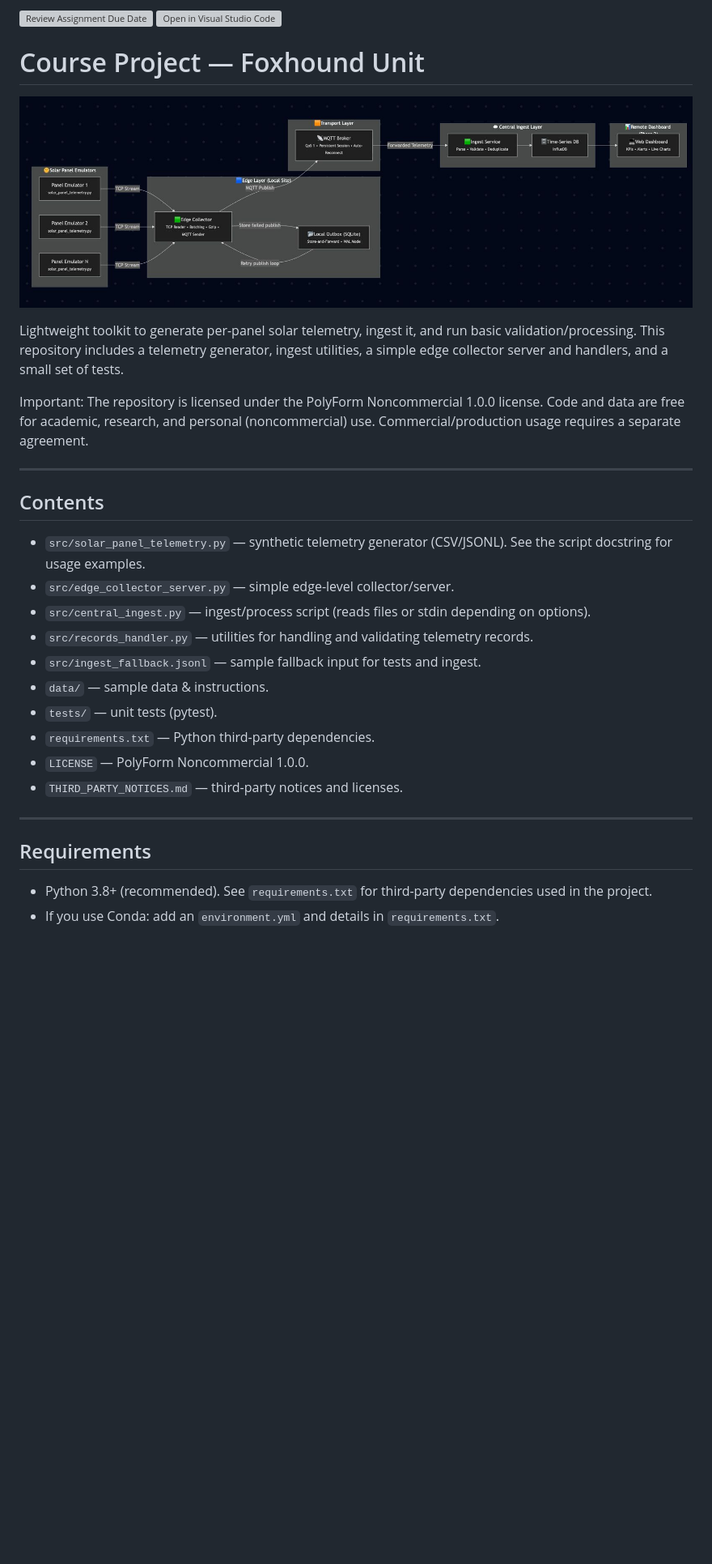
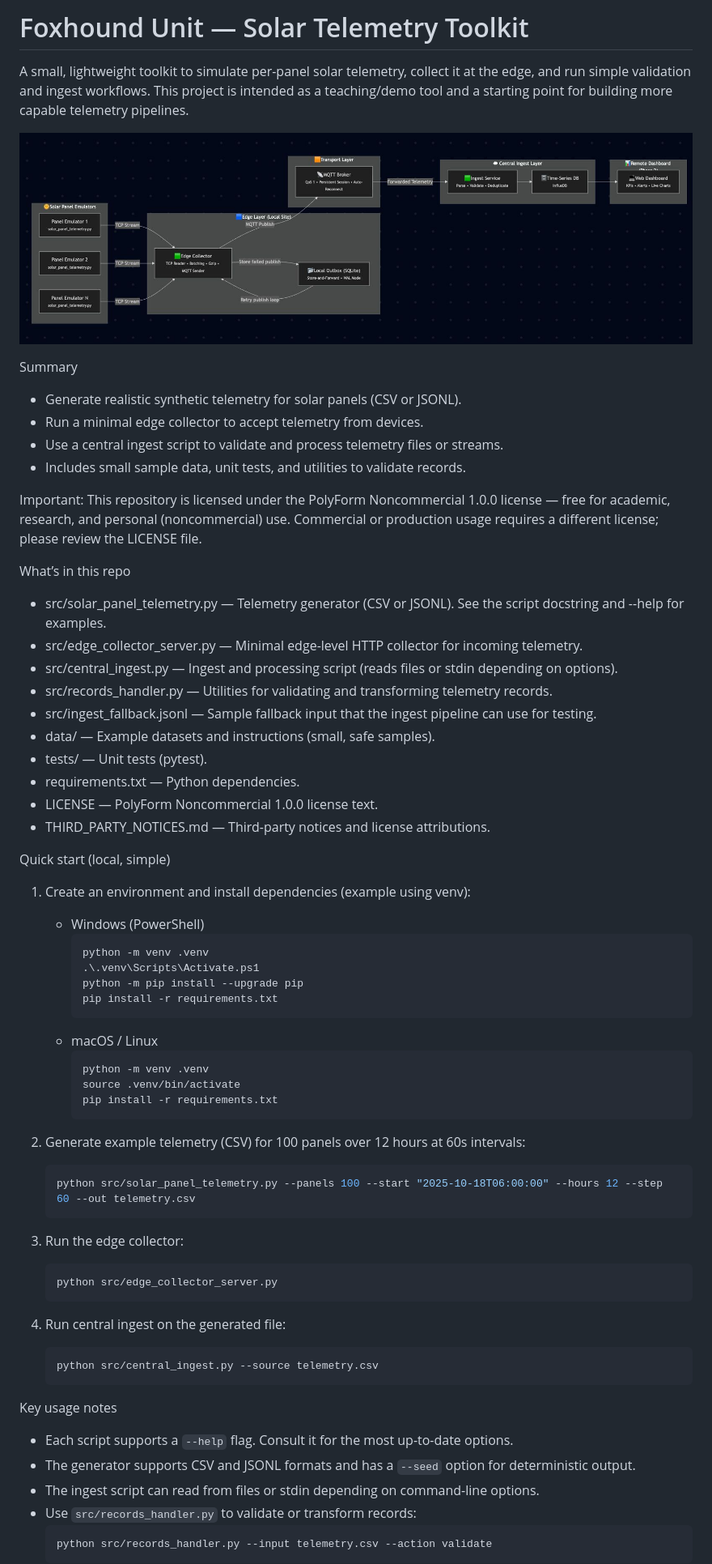
Before and after one commit to COE-427-Distributed-Computing-Term-251/course-project-foxhound-unit, a Markdown page: README.md, the part around one of its changes. Shown at 81% size. GitHub-like rendering; blank space fills up the shorter version; grey boxes are pictures that could not be loaded.

Commit message:
Revise README for Foxhound Unit project
Updated README to reflect project focus on solar telemetry and improved clarity on usage and structure.

````diff
--- a/README.md
+++ b/README.md
@@ -1,32 +1,66 @@
-[![Review Assignment Due Date](https://classroom.github.com/assets/deadline-readme-button-22041afd0340ce965d47ae6ef1cefeee28c7c493a6346c4f15d667ab976d596c.svg)](https://classroom.github.com/a/DbENLCjU)
-[![Open in Visual Studio Code](https://classroom.github.com/assets/open-in-vscode-2e0aaae1b6195c2367325f4f02e2d04e9abb55f0b24a779b69b11b9e10269abc.svg)](https://classroom.github.com/online_ide?assignment_repo_id=21680952&assignment_repo_type=AssignmentRepo)
-# Course Project — Foxhound Unit
+# Foxhound Unit — Solar Telemetry Toolkit
+
+A small, lightweight toolkit to simulate per-panel solar telemetry, collect it at the edge, and run simple validation and ingest workflows. This project is intended as a teaching/demo tool and a starting point for building more capable telemetry pipelines.
 
 ![System Diagram](diagram.jpeg)
 
-Lightweight toolkit to generate per-panel solar telemetry, ingest it, and run basic validation/processing. This repository includes a telemetry generator, ingest utilities, a simple edge collector server and handlers, and a small set of tests.
+Summary
+- Generate realistic synthetic telemetry for solar panels (CSV or JSONL).
+- Run a minimal edge collector to accept telemetry from devices.
+- Use a central ingest script to validate and process telemetry files or streams.
+- Includes small sample data, unit tests, and utilities to validate records.
 
-Important: The repository is licensed under the PolyForm Noncommercial 1.0.0 license. Code and data are free for academic, research, and personal (noncommercial) use. Commercial/production usage requires a separate agreement.
+Important: This repository is licensed under the PolyForm Noncommercial 1.0.0 license — free for academic, research, and personal (noncommercial) use. Commercial or production usage requires a different license; please review the LICENSE file.
 
----
+What’s in this repo
+- src/solar_panel_telemetry.py — Telemetry generator (CSV or JSONL). See the script docstring and --help for examples.
+- src/edge_collector_server.py — Minimal edge-level HTTP collector for incoming telemetry.
+- src/central_ingest.py — Ingest and processing script (reads files or stdin depending on options).
+- src/records_handler.py — Utilities for validating and transforming telemetry records.
+- src/ingest_fallback.jsonl — Sample fallback input that the ingest pipeline can use for testing.
+- data/ — Example datasets and instructions (small, safe samples).
+- tests/ — Unit tests (pytest).
+- requirements.txt — Python dependencies.
+- LICENSE — PolyForm Noncommercial 1.0.0 license text.
+- THIRD_PARTY_NOTICES.md — Third-party notices and license attributions.
 
-## Contents
+Quick start (local, simple)
+1. Create an environment and install dependencies (example using venv):
+   - Windows (PowerShell)
+     ```powershell
+     python -m venv .venv
+     .\.venv\Scripts\Activate.ps1
+     python -m pip install --upgrade pip
+     pip install -r requirements.txt
+     ```
+   - macOS / Linux
+     ```bash
+     python -m venv .venv
+     source .venv/bin/activate
+     pip install -r requirements.txt
+     ```
 
-- `src/solar_panel_telemetry.py` — synthetic telemetry generator (CSV/JSONL). See the script docstring for usage examples.
-- `src/edge_collector_server.py` — simple edge-level collector/server.
-- `src/central_ingest.py` — ingest/process script (reads files or stdin depending on options).
-- `src/records_handler.py` — utilities for handling and validating telemetry records.
-- `src/ingest_fallback.jsonl` — sample fallback input for tests and ingest.
-- `data/` — sample data & instructions.
-- `tests/` — unit tests (pytest).
-- `requirements.txt` — Python third-party dependencies.
-- `LICENSE` — PolyForm Noncommercial 1.0.0.
-- `THIRD_PARTY_NOTICES.md` — third-party notices and licenses.
+2. Generate example telemetry (CSV) for 100 panels over 12 hours at 60s intervals:
+   ```bash
+   python src/solar_panel_telemetry.py --panels 100 --start "2025-10-18T06:00:00" --hours 12 --step 60 --out telemetry.csv
+   ```
 
----
+3. Run the edge collector:
+   ```bash
+   python src/edge_collector_server.py
+   ```
 
-## Requirements
+4. Run central ingest on the generated file:
+   ```bash
+   python src/central_ingest.py --source telemetry.csv
+   ```
 
-- Python 3.8+ (recommended). See `requirements.txt` for third-party dependencies used in the project.
-- If you use Conda: add an `environment.yml` and details in `requirements.txt`.
+Key usage notes
+- Each script supports a `--help` flag. Consult it for the most up-to-date options.
+- The generator supports CSV and JSONL formats and has a `--seed` option for deterministic output.
+- The ingest script can read from files or stdin depending on command-line options.
+- Use `src/records_handler.py` to validate or transform records:
+  ```bash
+  python src/records_handler.py --input telemetry.csv --action validate
+  ```
 
````
Also changed, not shown: other parts of README.md (+39 -117 lines).
